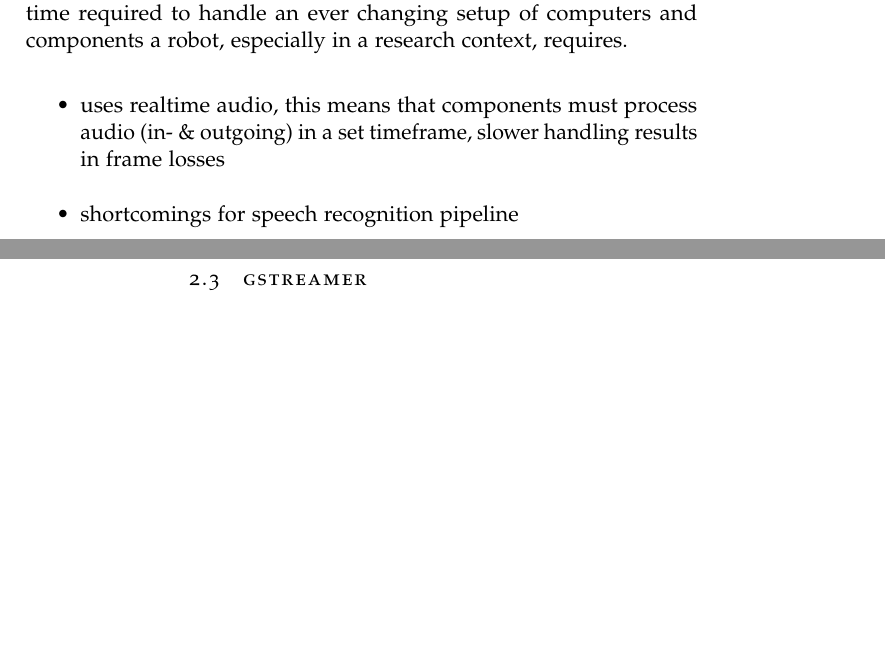
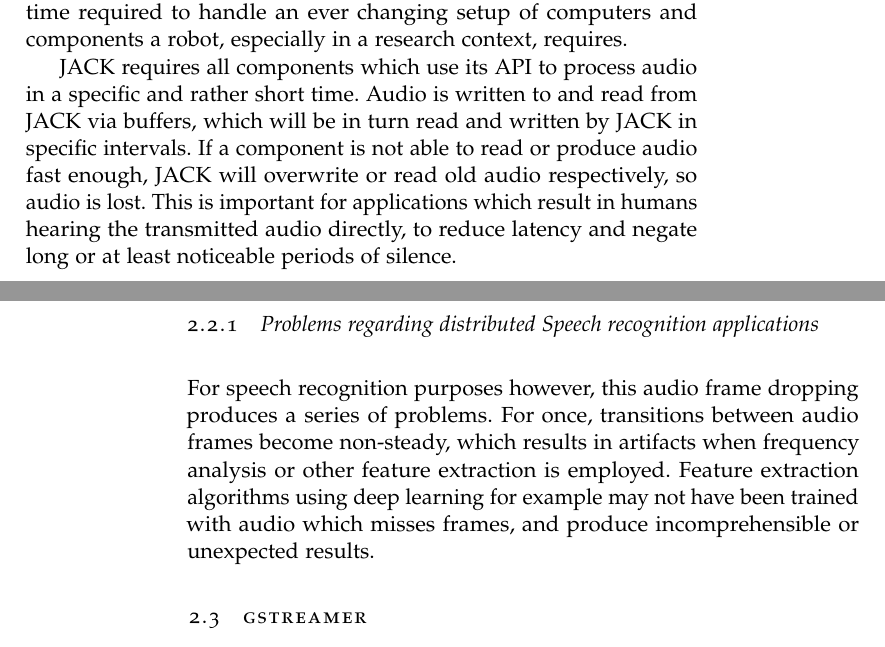
Before and after one commit to Slothologist/MasterThesis, a LaTeX thesis (thesis_template/thesis.tex, which reads thesis_template/related_work.tex): two parts of pages 9 and 10 of 20, joined at a grey line, cut so that both start at the same text, the shorter picture padded with empty space. Compiled offline with pdfLaTeX.

Commit message:
more jack related work

```diff
--- a/thesis_template/related_work.tex
+++ b/thesis_template/related_work.tex
@@ -30,12 +30,16 @@ JACK is able to transmit audio over network, but generally requires all particip
 An additional piece of software is needed to then create the connection between the different server instances.
 This complexity results in a moderate amount of setup and maintenance time required to handle an ever changing setup of computers and components a robot, especially in a research context, requires.
 
+JACK requires all components which use its API to process audio in a specific and rather short time.
+Audio is written to and read from JACK via buffers, which will be in turn read and written by JACK in specific intervals.
+If a component is not able to read or produce audio fast enough, JACK will overwrite or read old audio respectively, so audio is lost.
+This is important for applications which result in humans hearing the transmitted audio directly, to reduce latency and negate long or at least noticeable periods of silence.
 
+\subsection{Problems regarding distributed Speech recognition applications}
+For speech recognition purposes however, this audio frame dropping produces a series of problems.
+For once, transitions between audio frames become non-steady, which results in artifacts when frequency analysis or other feature extraction is employed.
+Feature extraction algorithms using deep learning for example may not have been trained with audio which misses frames, and produce incomprehensible or unexpected results.
 
-\begin{itemize}
-	\item uses realtime audio, this means that components must process audio (in- \& outgoing) in a set timeframe, slower handling results in frame losses
-	\item shortcomings for speech recognition pipeline
-\end{itemize}
 
 %-------------------------------------------------------------------------------------
 \section{Gstreamer}
```
